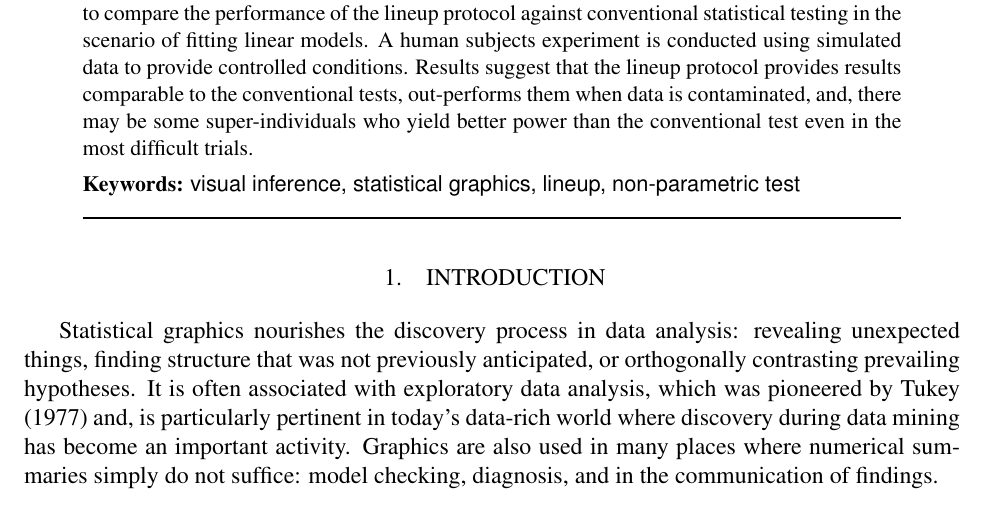
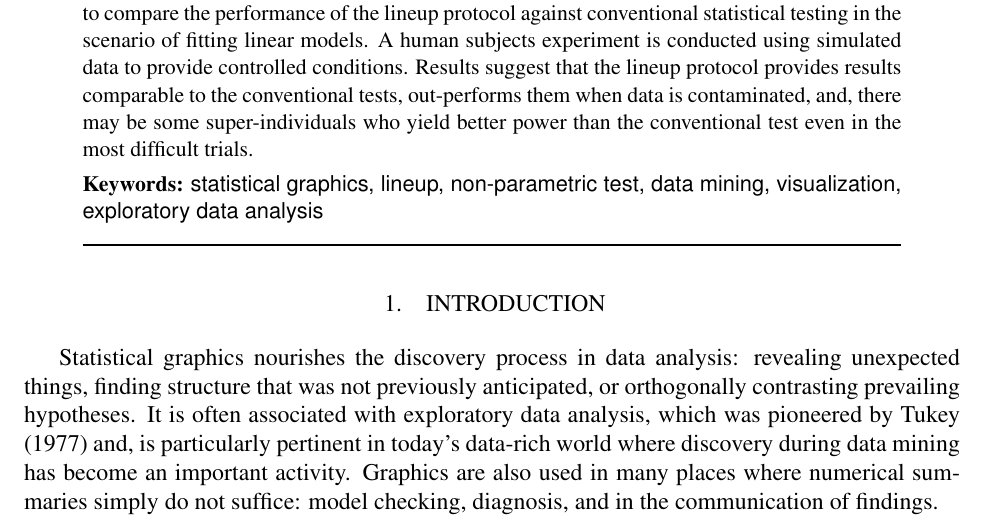
Before and after one commit to ggobi/paper-inference-jasa, a LaTeX document (paper_jasa.tex): part of page 1 of 32, cut so that both start at the same text. Compiled offline with pdfLaTeX.

Commit message:
added key words

```diff
--- a/paper_jasa.tex
+++ b/paper_jasa.tex
@@ -52,7 +52,7 @@ National Science Foundation Grant \# DMS 1007697.}}
 \begin {abstract}
 Statistical graphics play a crucial role in exploratory data analysis, model checking and diagnosis. Until recently, there were no formal visual methods in place for determining statistical significance of findings. This changed when \citet{buja:2009} conceptually introduced the lineup protocol for formal tests of visual findings. In this paper this is taken a step further by refining the terminology of visual inference, framing the protocol in a context that allows direct comparison with conventional tests, in scenarios when a conventional test exists, and it is used to compare the performance of the lineup protocol against conventional statistical testing in the scenario of fitting linear models. A human subjects experiment is conducted using simulated data to provide controlled conditions. Results suggest that the lineup protocol provides results comparable to the conventional tests, out-performs them when data is contaminated, and, there may be some super-individuals who yield better power than the conventional test even in the most difficult trials.
 
-{\bf Keywords: \sf visual inference, statistical graphics, lineup, non-parametric test}
+{\bf Keywords: \sf statistical graphics, lineup, non-parametric test, data mining, visualization, exploratory data analysis}
 \end {abstract}
 
 %\begin{multicols}{2}
```
